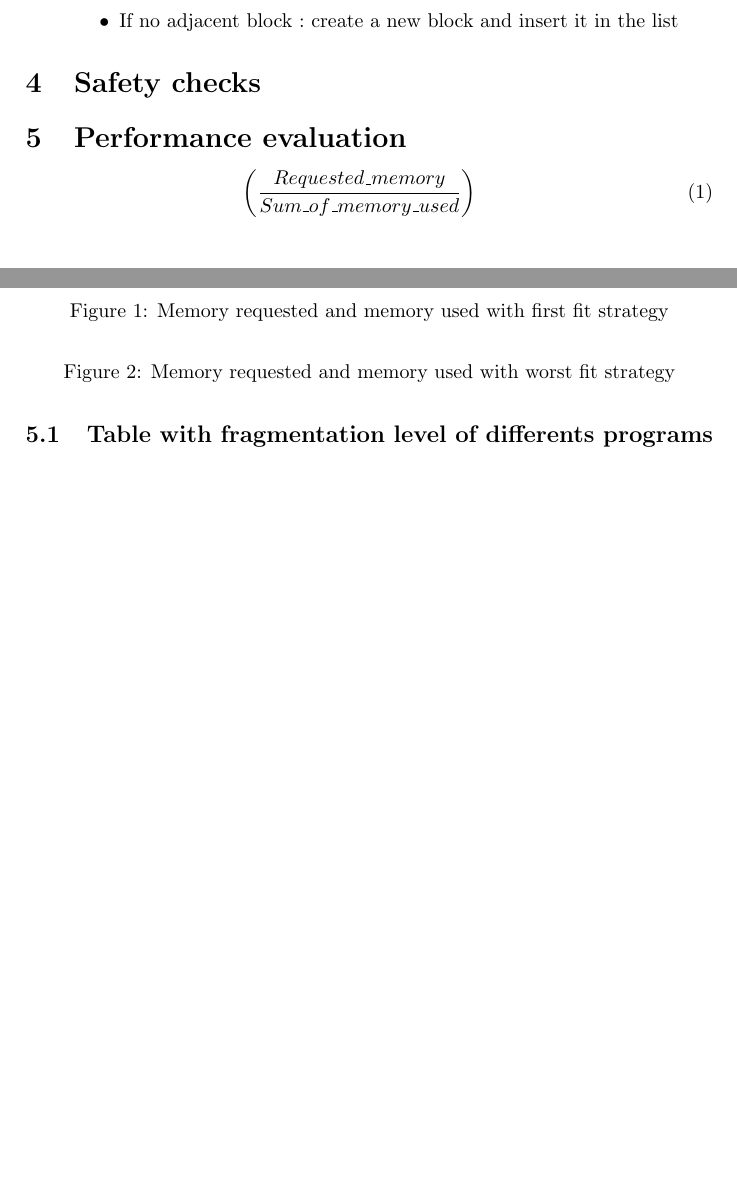
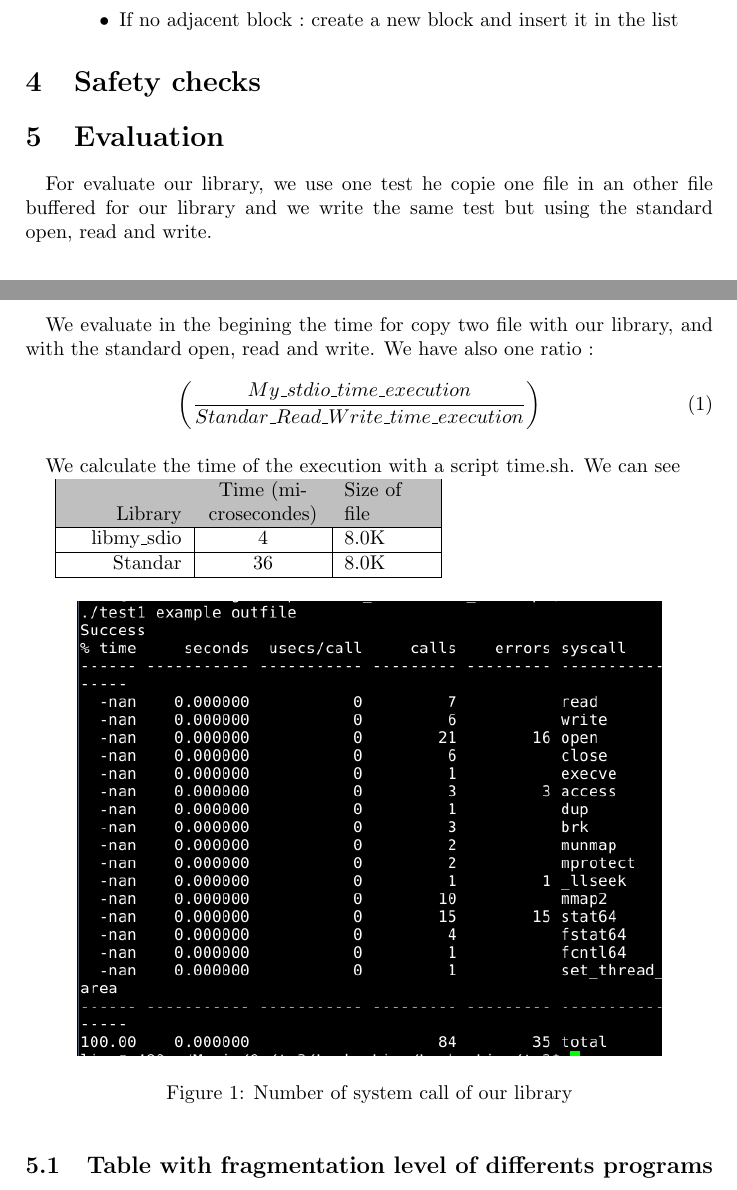
Before and after one commit to Marssol/Lenka_Lina, a LaTeX document (tp2/report/Kunikova_Marsso_report.tex): two parts of pages 1 and 2 of 3, joined at a grey line, cut so that both start at the same text, the shorter picture padded with empty space. Compiled offline with pdfLaTeX.

```diff
--- a/tp2/report/Kunikova_Marsso_report.tex
+++ b/tp2/report/Kunikova_Marsso_report.tex
@@ -93,22 +93,37 @@
 
 \section{Safety checks}
 
-\section{Performance evaluation}
+\section{Evaluation}
+\paragraph{}
+For evaluate our library, we use one test he copie one file in an
+other file buffered for our library and we write the same test
+but using the standard open, read and write.
+\paragraph{}
+We evaluate in the begining the time for copy two file with our library,
+and with the standard open, read and write. We have also one ratio~:
+\begin{equation}
+\left(\frac{My\_stdio\_time\_execution}{Standar\_Read\_Write\_time\_execution} \right)  \quad
+\end{equation}
+\paragraph{}
+We calculate the time of the execution with a script time.sh. We can see
 
-\begin{equation}
-\left(\frac{Requested\_memory}{Sum\_of\_memory\_used} \right)  \quad
-\end{equation}
+\begin{tabular}{|R{2cm}|C{2cm}|L{1.5cm}|L{1.5cm}|}
+\hline \rowcolor{lightgray}Library & Time (microsecondes) & Size of file\\
+\hline  libmy\_sdio & 4 & 8.0K \\
+\hline  Standar  & 36 & 8.0K \\
+\hline
+\end{tabular}
 
 \begin{figure}[ht]
 \center
-%\includegraphics[width=0.8\linewidth]{gcc_first_fit.png}
-\caption{Memory requested and memory used with first fit strategy}
+\includegraphics[width=0.85\linewidth]{my_strace.png}
+\caption{Number of system call of our library}
 \label{first}
 \end{figure}
 \begin{figure}[ht]
 \center
-%\includegraphics[width=0.8\linewidth]{gcc_worst_fit.png}
-\caption{Memory requested and memory used with worst fit strategy}
+\includegraphics[width=0.85\linewidth]{syscall_strace.png}
+\caption{Number of system call with read and write}
 \label{worst}
 \end{figure}
 \begin{figure}[ht]
```
Also changed, not shown: tp2/Makefile, tp2/report/Kunikova_Marsso_report.pdf, 4 other files.
